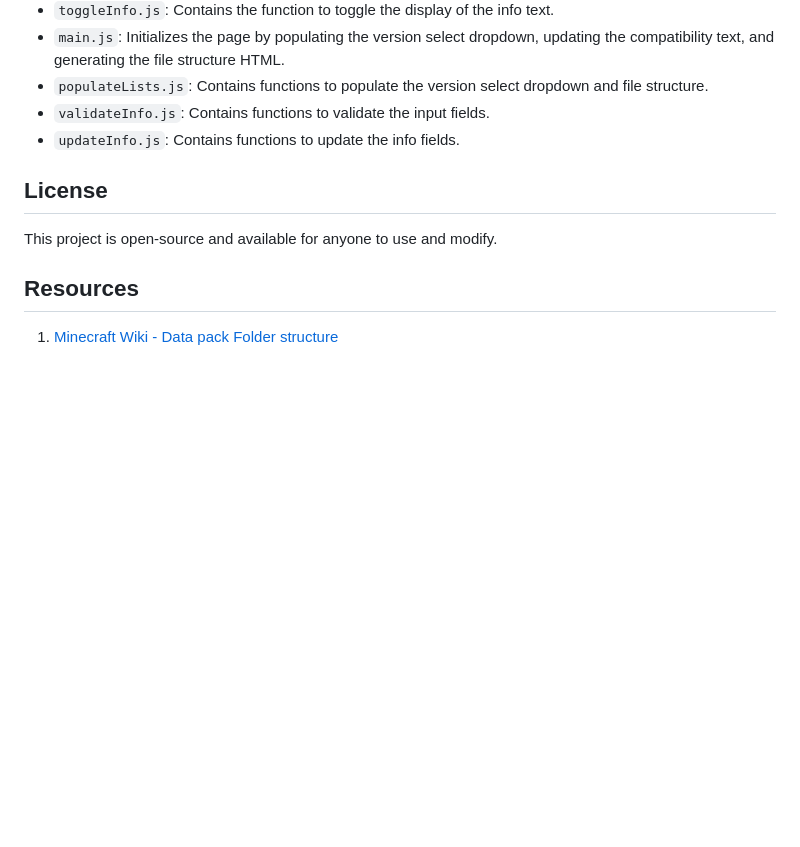
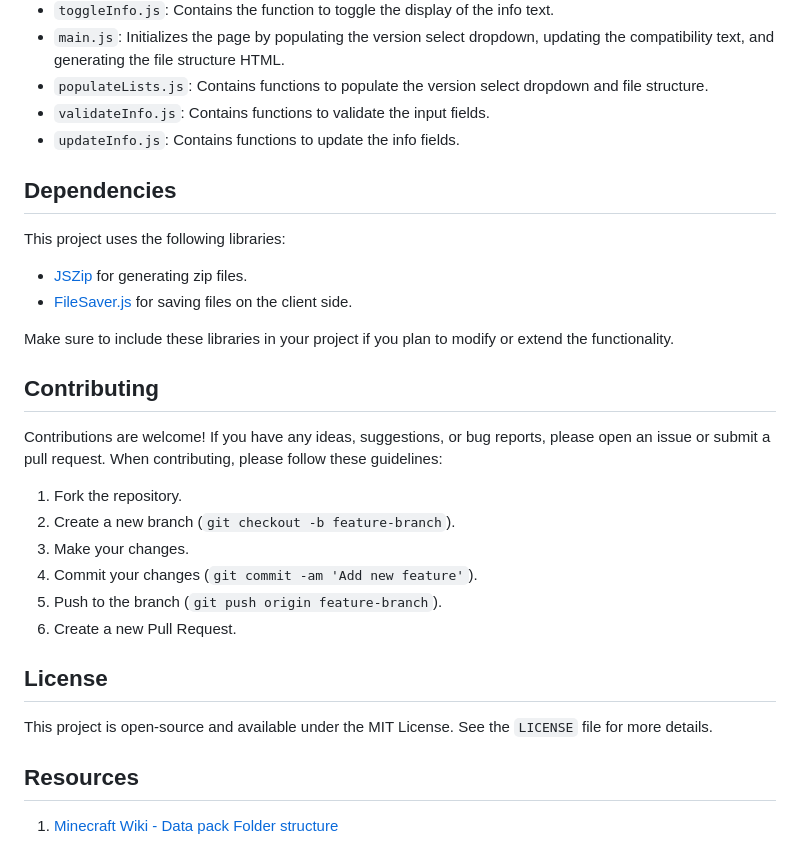
Before and after one commit to NinoBrun/minecraft-data-pack-generator, a Markdown page: README.md, the part around the change. Drawn GitHub-style; blank space fills up the shorter version.

```diff
--- a/README.md
+++ b/README.md
@@ -59,9 +59,29 @@ You can update the JavaScript files to add new features and interactivity. Here
 - `validateInfo.js`: Contains functions to validate the input fields.
 - `updateInfo.js`: Contains functions to update the info fields.
 
+## Dependencies
+
+This project uses the following libraries:
+
+- [JSZip](https://stuk.github.io/jszip/) for generating zip files.
+- [FileSaver.js](https://github.com/eligrey/FileSaver.js/) for saving files on the client side.
+
+Make sure to include these libraries in your project if you plan to modify or extend the functionality.
+
+## Contributing
+
+Contributions are welcome! If you have any ideas, suggestions, or bug reports, please open an issue or submit a pull request. When contributing, please follow these guidelines:
+
+1. Fork the repository.
+2. Create a new branch (`git checkout -b feature-branch`).
+3. Make your changes.
+4. Commit your changes (`git commit -am 'Add new feature'`).
+5. Push to the branch (`git push origin feature-branch`).
+6. Create a new Pull Request.
+
 ## License
 
-This project is open-source and available for anyone to use and modify.
+This project is open-source and available under the MIT License. See the `LICENSE` file for more details.
 
 ## Resources
 
```
